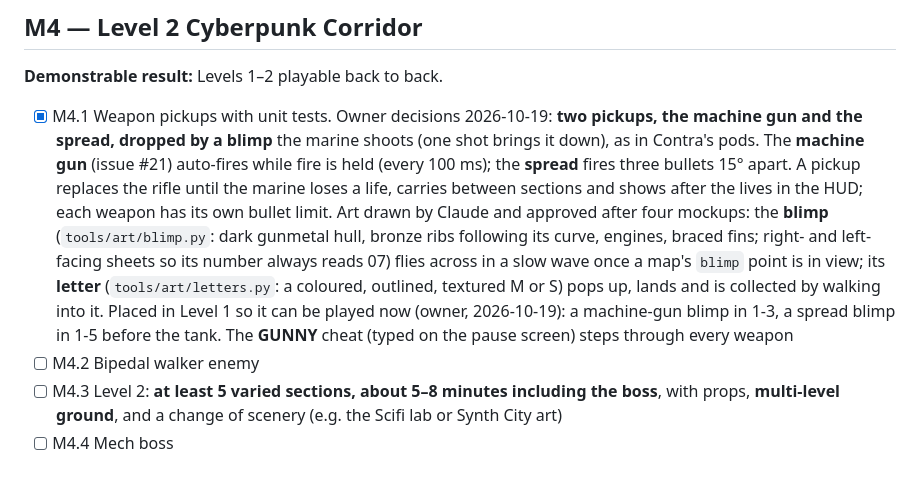
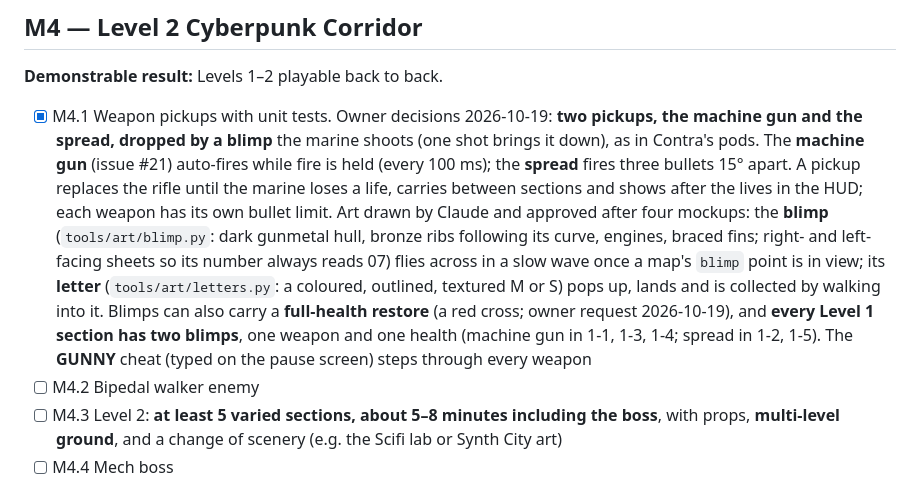
Before and after one commit to soncsec/contro, a Markdown page: ROADMAP.md, the part around the change. Drawn GitHub-style.

```diff
--- a/ROADMAP.md
+++ b/ROADMAP.md
@@ -112,7 +112,7 @@
 
 **Demonstrable result:** Levels 1–2 playable back to back.
 
-- [x] M4.1 Weapon pickups with unit tests. Owner decisions 2026-10-19: **two pickups, the machine gun and the spread, dropped by a blimp** the marine shoots (one shot brings it down), as in Contra's pods. The **machine gun** (issue #21) auto-fires while fire is held (every 100 ms); the **spread** fires three bullets 15° apart. A pickup replaces the rifle until the marine loses a life, carries between sections and shows after the lives in the HUD; each weapon has its own bullet limit. Art drawn by Claude and approved after four mockups: the **blimp** (`tools/art/blimp.py`: dark gunmetal hull, bronze ribs following its curve, engines, braced fins; right- and left-facing sheets so its number always reads 07) flies across in a slow wave once a map's `blimp` point is in view; its **letter** (`tools/art/letters.py`: a coloured, outlined, textured M or S) pops up, lands and is collected by walking into it. Placed in Level 1 so it can be played now (owner, 2026-10-19): a machine-gun blimp in 1-3, a spread blimp in 1-5 before the tank. The **GUNNY** cheat (typed on the pause screen) steps through every weapon
+- [x] M4.1 Weapon pickups with unit tests. Owner decisions 2026-10-19: **two pickups, the machine gun and the spread, dropped by a blimp** the marine shoots (one shot brings it down), as in Contra's pods. The **machine gun** (issue #21) auto-fires while fire is held (every 100 ms); the **spread** fires three bullets 15° apart. A pickup replaces the rifle until the marine loses a life, carries between sections and shows after the lives in the HUD; each weapon has its own bullet limit. Art drawn by Claude and approved after four mockups: the **blimp** (`tools/art/blimp.py`: dark gunmetal hull, bronze ribs following its curve, engines, braced fins; right- and left-facing sheets so its number always reads 07) flies across in a slow wave once a map's `blimp` point is in view; its **letter** (`tools/art/letters.py`: a coloured, outlined, textured M or S) pops up, lands and is collected by walking into it. Blimps can also carry a **full-health restore** (a red cross; owner request 2026-10-19), and **every Level 1 section has two blimps**, one weapon and one health (machine gun in 1-1, 1-3, 1-4; spread in 1-2, 1-5). The **GUNNY** cheat (typed on the pause screen) steps through every weapon
 - [ ] M4.2 Bipedal walker enemy
 - [ ] M4.3 Level 2: **at least 5 varied sections, about 5–8 minutes including the boss**, with props, **multi-level ground**, and a change of scenery (e.g. the Scifi lab or Synth City art)
 - [ ] M4.4 Mech boss
```
Also changed, not shown: PROJECT.md (+1 -1 lines).
